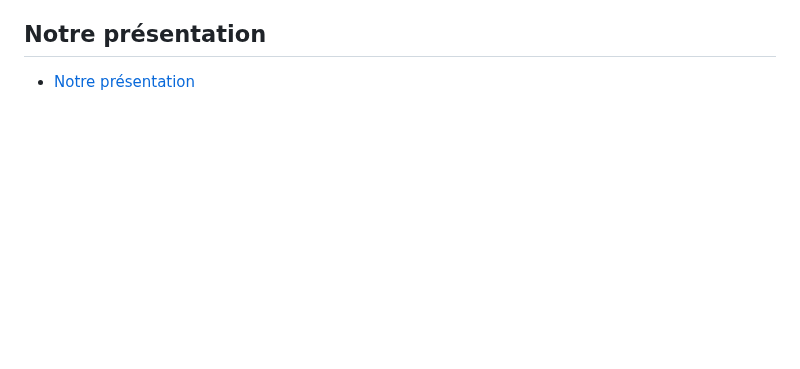
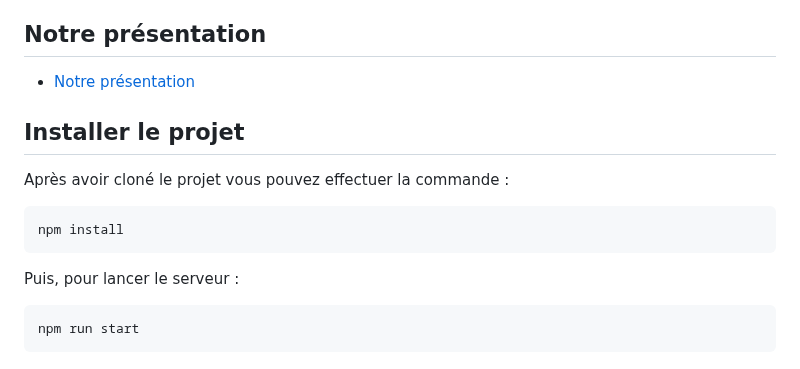
Before and after one commit to Exbly00/VisualDon-Paleo, a Markdown page: README.md, the part around the change. Rendered like a GitHub page; blank space fills up the shorter version.

````diff
--- a/README.md
+++ b/README.md
@@ -78,3 +78,15 @@ Voici nos inspirations pour la représentation des données musicales.
 
 ## Notre présentation
 - [Notre présentation](https://www.canva.com/design/DAGoAT6xl1c/owqz9dOzHQTocHXHjrIhOw/edit)
+
+## Installer le projet
+Après avoir cloné le projet vous pouvez effectuer la commande :
+
+```bash
+npm install
+```
+Puis, pour lancer le serveur :
+
+```bash
+npm run start
+```
````
